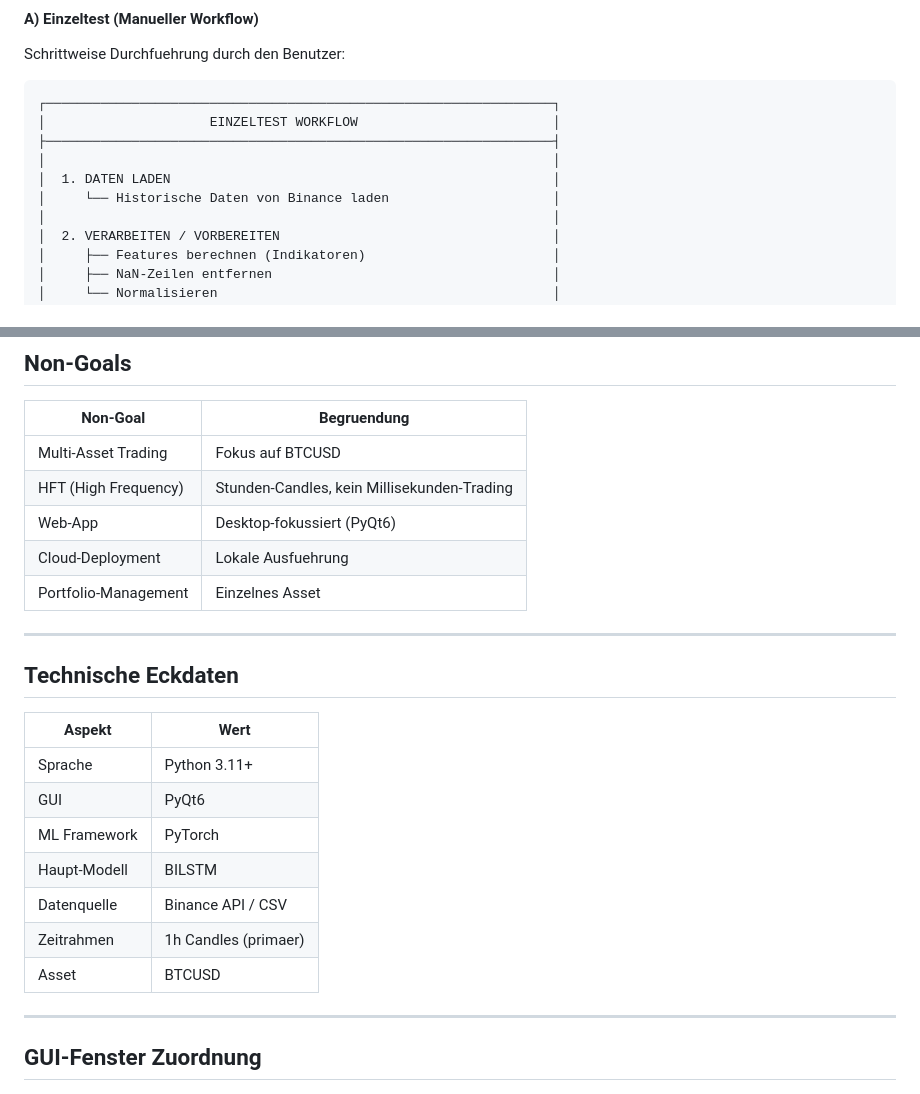
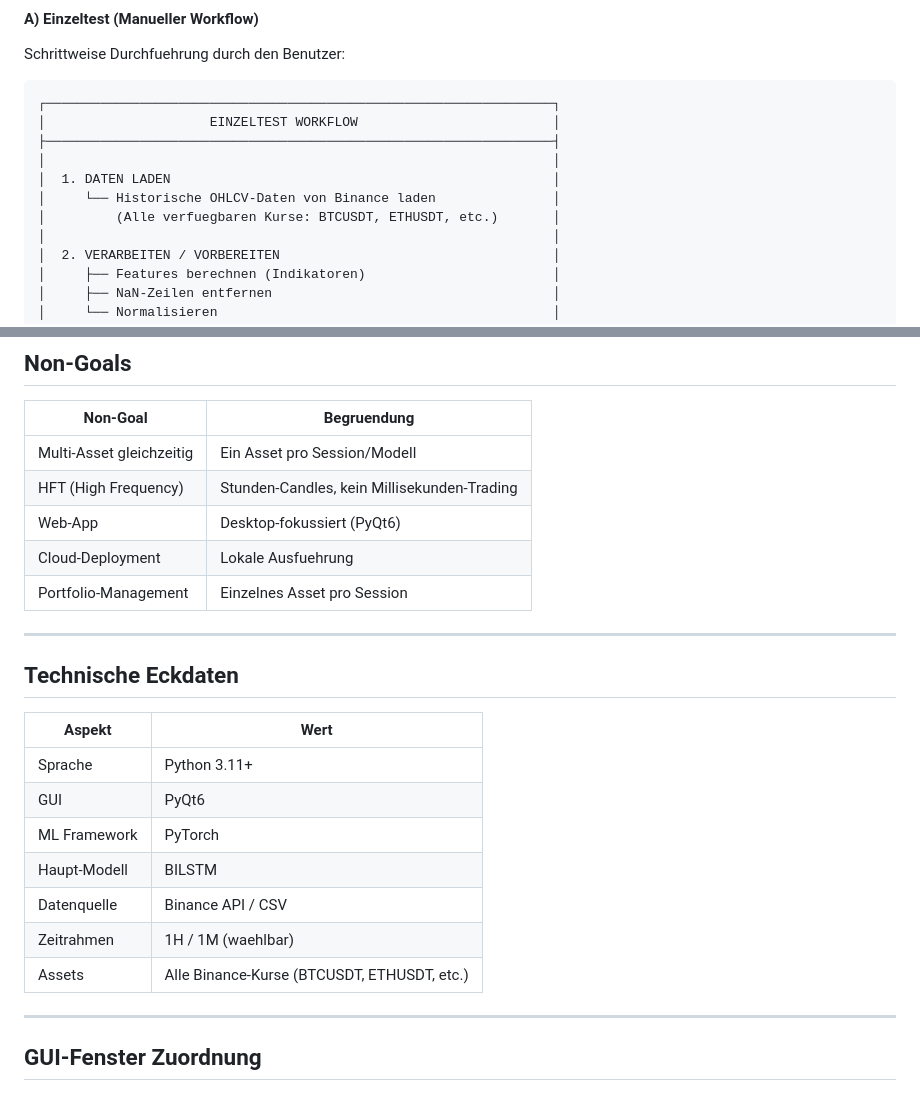
Before and after one commit to KptKuck/Deep-Learning-BTCUSD, a Markdown page: docs/plans/PROJECT_GOALS.md, 2 parts joined by grey strips. Drawn GitHub-style.

Commit message:
Update to support all Binance trading pairs
- Not limited to BTCUSD, supports all available pairs (BTCUSDT, ETHUSDT, etc.)
- One asset per session/model (no simultaneous multi-asset)
- Updated technical specs and Non-Goals accordingly

Co-Authored-By: Claude Opus 4.5 <noreply@anthropic.com>

```diff
--- a/docs/plans/PROJECT_GOALS.md
+++ b/docs/plans/PROJECT_GOALS.md
@@ -26,7 +26,8 @@ Schrittweise Durchfuehrung durch den Benutzer:
 ├─────────────────────────────────────────────────────────────────┤
 │                                                                 │
 │  1. DATEN LADEN                                                 │
-│     └── Historische Daten von Binance laden                     │
+│     └── Historische OHLCV-Daten von Binance laden               │
+│         (Alle verfuegbaren Kurse: BTCUSDT, ETHUSDT, etc.)       │
 │                                                                 │
 │  2. VERARBEITEN / VORBEREITEN                                   │
 │     ├── Features berechnen (Indikatoren)                        │
@@ -349,11 +350,11 @@ Diese Module unterstuetzen alle drei Hauptziele:
 
 | Non-Goal | Begruendung |
 |----------|-------------|
-| Multi-Asset Trading | Fokus auf BTCUSD |
+| Multi-Asset gleichzeitig | Ein Asset pro Session/Modell |
 | HFT (High Frequency) | Stunden-Candles, kein Millisekunden-Trading |
 | Web-App | Desktop-fokussiert (PyQt6) |
 | Cloud-Deployment | Lokale Ausfuehrung |
-| Portfolio-Management | Einzelnes Asset |
+| Portfolio-Management | Einzelnes Asset pro Session |
 
 ---
 
@@ -366,8 +367,8 @@ Diese Module unterstuetzen alle drei Hauptziele:
 | ML Framework | PyTorch |
 | Haupt-Modell | BILSTM |
 | Datenquelle | Binance API / CSV |
-| Zeitrahmen | 1h Candles (primaer) |
-| Asset | BTCUSD |
+| Zeitrahmen | 1H / 1M (waehlbar) |
+| Assets | Alle Binance-Kurse (BTCUSDT, ETHUSDT, etc.)
 
 ---
 
```
